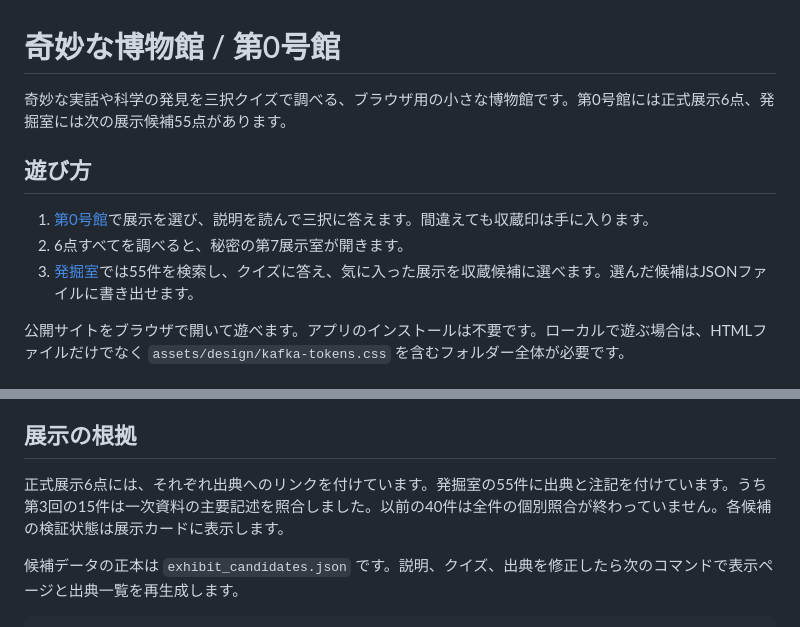
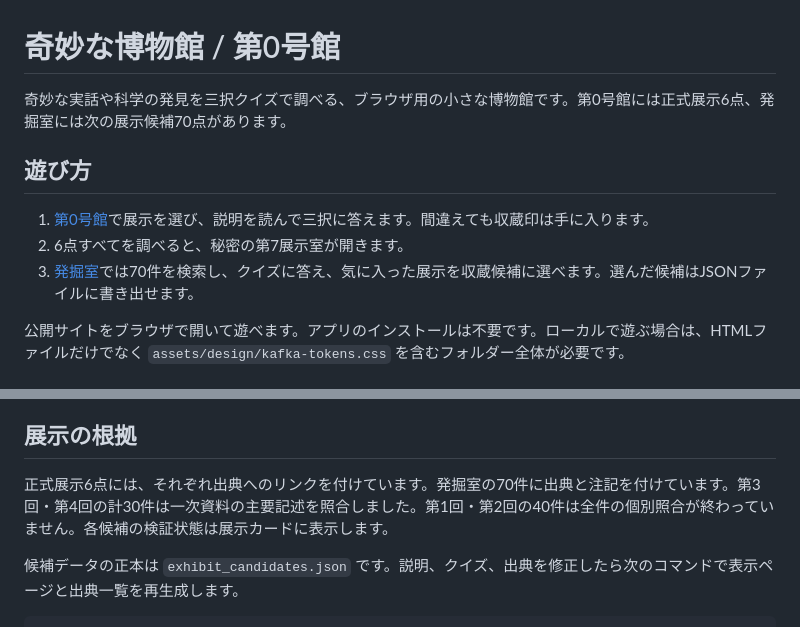
Before and after one commit to KAFKA2306/curious-museum, a Markdown page: README.md, 2 parts joined by grey strips. GitHub-like rendering.

Commit message:
content: synchronize README.md with 70 candidate exhibits

```diff
--- a/README.md
+++ b/README.md
@@ -1,12 +1,12 @@
 # 奇妙な博物館 / 第0号館
 
-奇妙な実話や科学の発見を三択クイズで調べる、ブラウザ用の小さな博物館です。第0号館には正式展示6点、発掘室には次の展示候補55点があります。
+奇妙な実話や科学の発見を三択クイズで調べる、ブラウザ用の小さな博物館です。第0号館には正式展示6点、発掘室には次の展示候補70点があります。
 
 ## 遊び方
 
 1. [第0号館](index.html)で展示を選び、説明を読んで三択に答えます。間違えても収蔵印は手に入ります。
 2. 6点すべてを調べると、秘密の第7展示室が開きます。
-3. [発掘室](curation.html)では55件を検索し、クイズに答え、気に入った展示を収蔵候補に選べます。選んだ候補はJSONファイルに書き出せます。
+3. [発掘室](curation.html)では70件を検索し、クイズに答え、気に入った展示を収蔵候補に選べます。選んだ候補はJSONファイルに書き出せます。
 
 公開サイトをブラウザで開いて遊べます。アプリのインストールは不要です。ローカルで遊ぶ場合は、HTMLファイルだけでなく `assets/design/kafka-tokens.css` を含むフォルダー全体が必要です。
 
@@ -20,7 +20,7 @@
 
 ## 展示の根拠
 
-正式展示6点には、それぞれ出典へのリンクを付けています。発掘室の55件に出典と注記を付けています。うち第3回の15件は一次資料の主要記述を照合しました。以前の40件は全件の個別照合が終わっていません。各候補の検証状態は展示カードに表示します。
+正式展示6点には、それぞれ出典へのリンクを付けています。発掘室の70件に出典と注記を付けています。第3回・第4回の計30件は一次資料の主要記述を照合しました。第1回・第2回の40件は全件の個別照合が終わっていません。各候補の検証状態は展示カードに表示します。
 
 候補データの正本は `exhibit_candidates.json` です。説明、クイズ、出典を修正したら次のコマンドで表示ページと出典一覧を再生成します。
 
```
